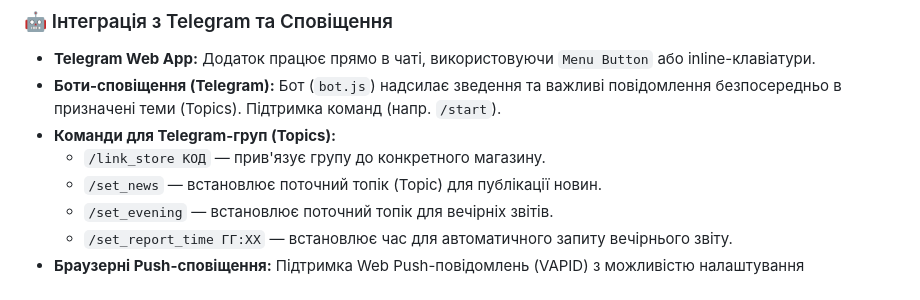
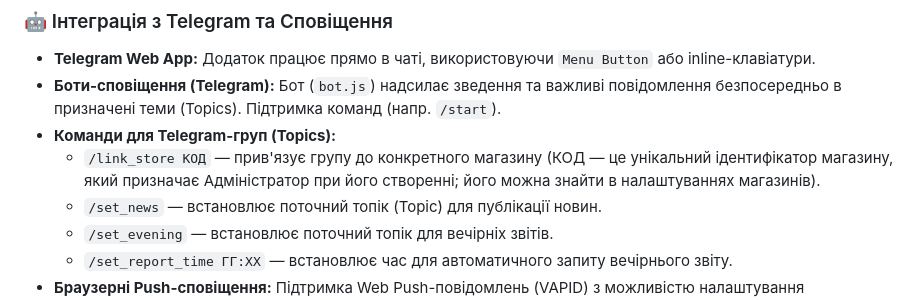
Before and after one commit to Stanistryit/shifter-app, a Markdown page: README.md, the part around the change. Rendered like a GitHub page.

Commit message:
docs: clarify store code in README.md telegram commands

```diff
--- a/README.md
+++ b/README.md
@@ -53,7 +53,7 @@
 * **Telegram Web App:** Додаток працює прямо в чаті, використовуючи `Menu Button` або inline-клавіатури.
 * **Боти-сповіщення (Telegram):** Бот (`bot.js`) надсилає зведення та важливі повідомлення безпосередньо в призначені теми (Topics). Підтримка команд (напр. `/start`).
 * **Команди для Telegram-груп (Topics):**
-  * `/link_store КОД` — прив'язує групу до конкретного магазину.
+  * `/link_store КОД` — прив'язує групу до конкретного магазину (КОД — це унікальний ідентифікатор магазину, який призначає Адміністратор при його створенні; його можна знайти в налаштуваннях магазинів).
   * `/set_news` — встановлює поточний топік (Topic) для публікації новин.
   * `/set_evening` — встановлює поточний топік для вечірніх звітів.
   * `/set_report_time ГГ:ХХ` — встановлює час для автоматичного запиту вечірнього звіту.
```
